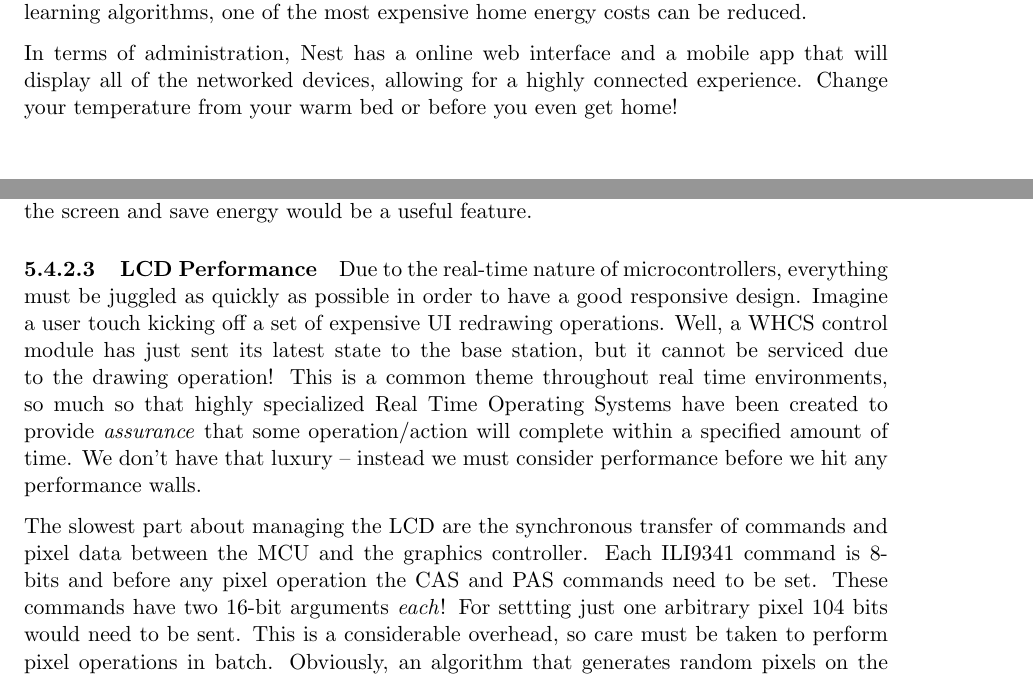
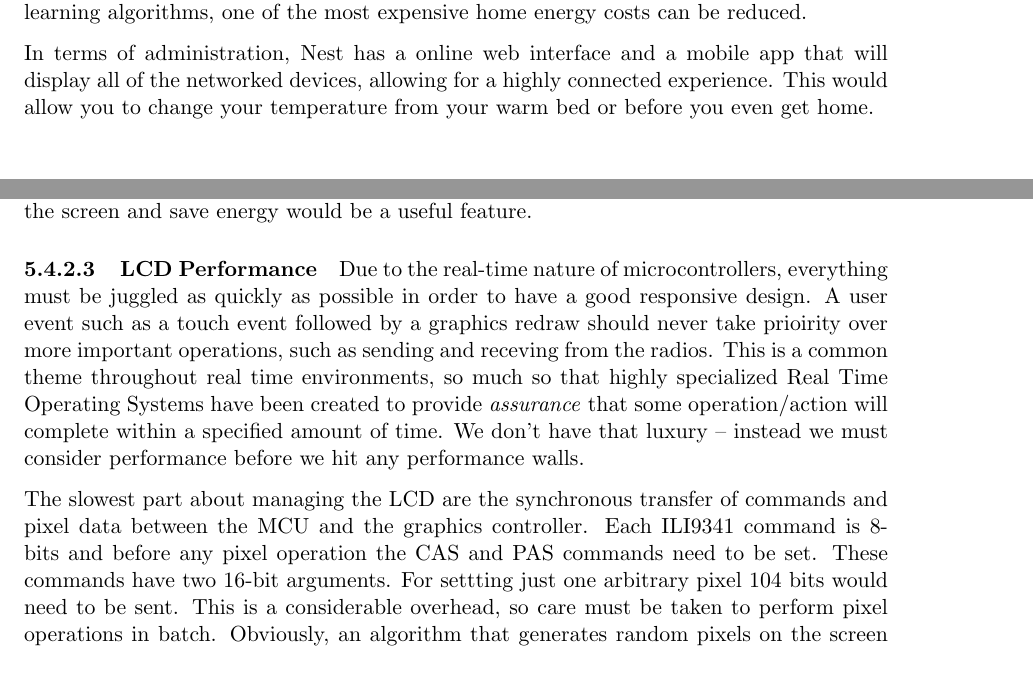
Before and after one commit to WHCS-UCF/SD2-report, a LaTeX document (whcs.tex, which reads desc.tex, hwsw.tex): two parts of pages 11 and 26 of 51, joined at a grey line, cut so that both start at the same text. Compiled offline with pdfLaTeX; a missing bibliography style is replaced by a similar one.

Commit message:
Remove all exclamation points

```diff
--- a/desc.tex
+++ b/desc.tex
@@ -183,7 +183,8 @@ costs can be reduced.
 
 In terms of administration, Nest has a online web interface and a mobile app
 that will display all of the networked devices, allowing for a highly connected
-experience. Change your temperature from your warm bed or before you even get home!
+experience. This would allow you to change your temperature from your warm bed
+or before you even get home.
 
 Nest Labs was recently
 \href{http://www.forbes.com/sites/greatspeculations/2014/01/17/googles-strategy-behind-the-3-2-billion-acquisition-of-nest-labs/}{purchased by Google for \$3.2 billion dollars},
--- a/hwsw.tex
+++ b/hwsw.tex
@@ -652,10 +652,10 @@ and save energy would be a useful feature.
 \paragraph{LCD Performance}
 \label{par:lcd-perf}
 Due to the real-time nature of microcontrollers, everything must be juggled as
-quickly as possible in order to have a good responsive design. Imagine a user
-touch kicking off a set of expensive UI redrawing operations. Well, a WHCS
-control module has just sent its latest state to the base station, but it
-cannot be serviced due to the drawing operation! This is a common theme
+quickly as possible in order to have a good responsive design. A user event
+such as a touch event followed by a graphics redraw should never take prioirity
+over more important operations, such as sending and receving from the radios.
+This is a common theme
 throughout real time environments, so much so that highly specialized Real Time
 Operating Systems have been created to provide \emph{assurance} that some
 operation/action will complete within a specified amount of time. We don't have that luxury -- instead we must consider performance before we hit any performance walls.
@@ -663,7 +663,7 @@ operation/action will complete within a specified amount of time. We don't have
 The slowest part about managing the LCD are the synchronous transfer of
 commands and pixel data between the MCU and the graphics controller. Each
 ILI9341 command is 8-bits and before any pixel operation the CAS and PAS
-commands need to be set. These commands have two 16-bit arguments \emph{each}!
+commands need to be set. These commands have two 16-bit arguments.
 For settting just one arbitrary pixel 104 bits would need to be sent. This is a
 considerable overhead, so care must be taken to perform pixel operations in
 batch. Obviously, an algorithm that generates random pixels on the screen would have very
```
Also changed, not shown: hwsw.tex (2 more changed lines).
